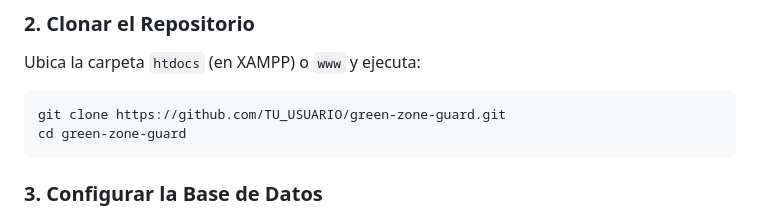
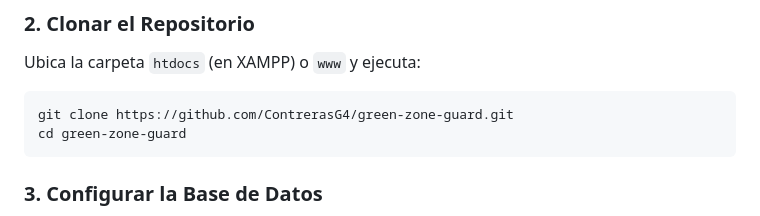
Before and after one commit to ContrerasG4/Green-Zone-Guard, a Markdown page: README.md, the part around the change. Drawn GitHub-style.

````diff
--- a/README.md
+++ b/README.md
@@ -108,7 +108,7 @@ Sigue estos pasos para ejecutar el proyecto en tu entorno de desarrollo local:
 ### 2. Clonar el Repositorio
 Ubica la carpeta `htdocs` (en XAMPP) o `www` y ejecuta:
 ```bash
-git clone https://github.com/TU_USUARIO/green-zone-guard.git
+git clone https://github.com/ContrerasG4/green-zone-guard.git
 cd green-zone-guard
 ```
 
````
